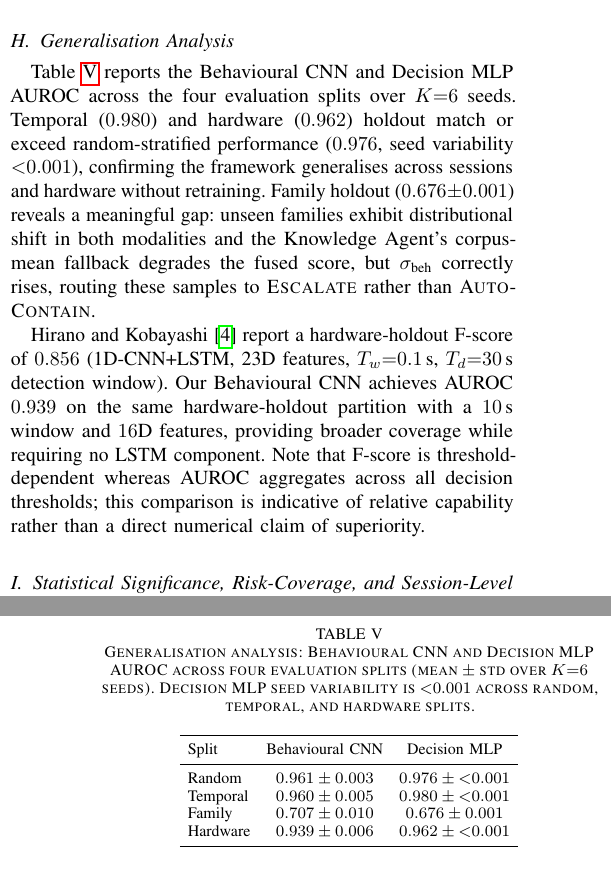
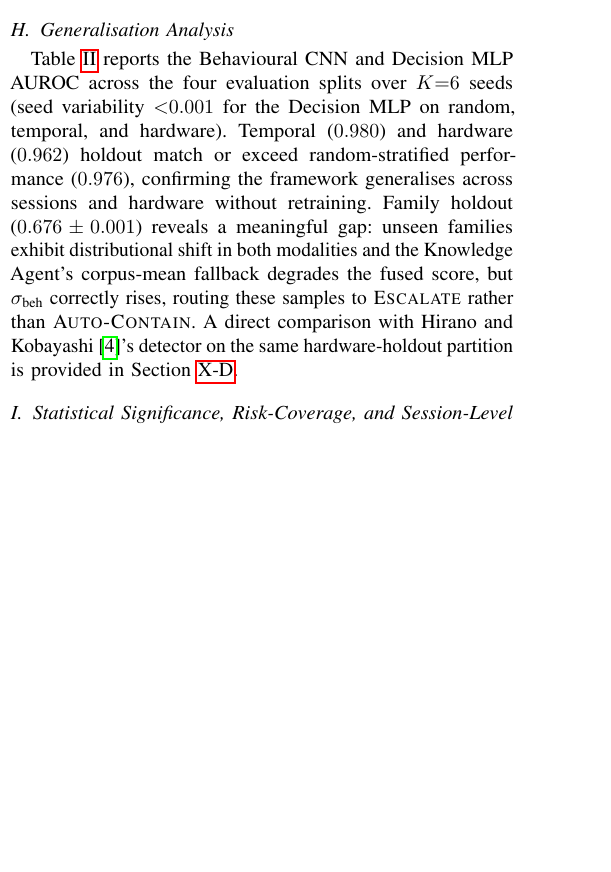
Before and after one commit to Henrinnes/Agentic_SABRE, a LaTeX paper (TIFS3_Submission/Main.tex): two parts of the columns of pages 7 and 10 of 13 before the commit and part of one column of page 7 of 13 after it, the two joined at a grey line, cut so that both start at the same text, the shorter picture padded with empty space. Compiled offline with pdfLaTeX.

Commit message:
Consolidate duplicate generalisation table and Hirano comparison in TIFS3 paper
Two genuine content duplications found while reviewing overall paper flow:

- Table V (tab:generalisation) was a pure subset of Table II
  (tab:auroc_splits) -- same Behavioural CNN / Decision MLP AUROC values
  across the same four splits, just transposed with coarser std rounding.
  Removed; all three \ref usages now point to Table II.
- The Hirano and Kobayashi hardware-holdout F-score/AUROC comparison
  (0.856 vs 0.939) was stated near-verbatim in both "Generalisation
  Analysis" and the Discussion's dedicated Hirano comparison subsection.
  Now stated once in Discussion (canonical location, with the Supplementary
  S-IV extended comparison), with Results pointing forward to it.

Also fixes a bold-formatting inconsistency in Table II: the caption claims
"bold = best per column" but Random (Decision MLP 0.976) and Family
(Behavioural CNN 0.707, which actually beats the Decision MLP there)
weren't bolded. Now correct.

Net: 8189 -> 8056 words, zero broken references or duplicate labels.

```diff
--- a/TIFS3_Submission/Main.tex
+++ b/TIFS3_Submission/Main.tex
@@ -1021,47 +1021,19 @@ $(\tau^*, \kappa^*) \approx (0.35, 0.22)$ for the random-stratified split.
 
 \subsection{Generalisation Analysis}
 
-Table~\ref{tab:generalisation} reports the Behavioural CNN and Decision
-MLP AUROC across the four evaluation splits over $K{=}6$ seeds. Temporal
-($0.980$) and hardware ($0.962$) holdout match or exceed random-stratified
-performance ($0.976$, seed variability ${<}0.001$), confirming the
-framework generalises across sessions and hardware without retraining.
-Family holdout ($0.676 \pm 0.001$) reveals a meaningful gap: unseen
-families exhibit distributional shift in both modalities and the
-Knowledge Agent's corpus-mean fallback degrades the fused score, but
-$\sigma_{\text{beh}}$ correctly rises, routing these samples to
-\textsc{Escalate} rather than \textsc{Auto-Contain}.
-
-Hirano and Kobayashi~\cite{hirano2025ransmap} report a hardware-holdout F-score of
-$0.856$ (1D-CNN+LSTM, 23D features, $T_w{=}0.1\,\text{s}$,
-$T_d{=}30\,\text{s}$ detection window).
-Our Behavioural CNN achieves AUROC $0.939$ on the same hardware-holdout
-partition with a $10\,\text{s}$ window and $16$D features, providing
-broader coverage while requiring no LSTM component.
-Note that F-score is threshold-dependent whereas AUROC aggregates across
-all decision thresholds; this comparison is indicative of relative
-capability rather than a direct numerical claim of superiority.
-
-\begin{table}[t]
-\centering
-\footnotesize
-\caption{Generalisation analysis: Behavioural CNN and Decision MLP AUROC
-  across four evaluation splits (mean $\pm$ std over $K{=}6$ seeds).
-  Decision MLP seed variability is ${<}0.001$ across random, temporal, and hardware splits.
-}
-\label{tab:generalisation}
-\setlength{\tabcolsep}{4pt}
-\begin{tabular}{lcc}
-\toprule
-Split & Behavioural CNN & Decision MLP \\
-\midrule
-Random        & $0.961 \pm 0.003$ & $0.976 \pm {<}0.001$ \\
-Temporal      & $0.960 \pm 0.005$ & $0.980 \pm {<}0.001$ \\
-Family        & $0.707 \pm 0.010$ & $0.676 \pm 0.001$ \\
-Hardware      & $0.939 \pm 0.006$ & $0.962 \pm {<}0.001$ \\
-\bottomrule
-\end{tabular}
-\end{table}
+Table~\ref{tab:auroc_splits} reports the Behavioural CNN and Decision MLP
+AUROC across the four evaluation splits over $K{=}6$ seeds (seed
+variability ${<}0.001$ for the Decision MLP on random, temporal, and
+hardware). Temporal ($0.980$) and hardware ($0.962$) holdout match or
+exceed random-stratified performance ($0.976$), confirming the framework
+generalises across sessions and hardware without retraining. Family
+holdout ($0.676 \pm 0.001$) reveals a meaningful gap: unseen families
+exhibit distributional shift in both modalities and the Knowledge Agent's
+corpus-mean fallback degrades the fused score, but $\sigma_{\text{beh}}$
+correctly rises, routing these samples to \textsc{Escalate} rather than
+\textsc{Auto-Contain}. A direct comparison with Hirano and
+Kobayashi~\cite{hirano2025ransmap}'s detector on the same hardware-holdout
+partition is provided in Section~\ref{sec:discussion_hirano}.
 
 \begin{figure}[t]
   \centering
```
Also changed, not shown: TIFS3_Submission/Main.pdf, TIFS3_Submission/Main.tex (10 more changed lines).
